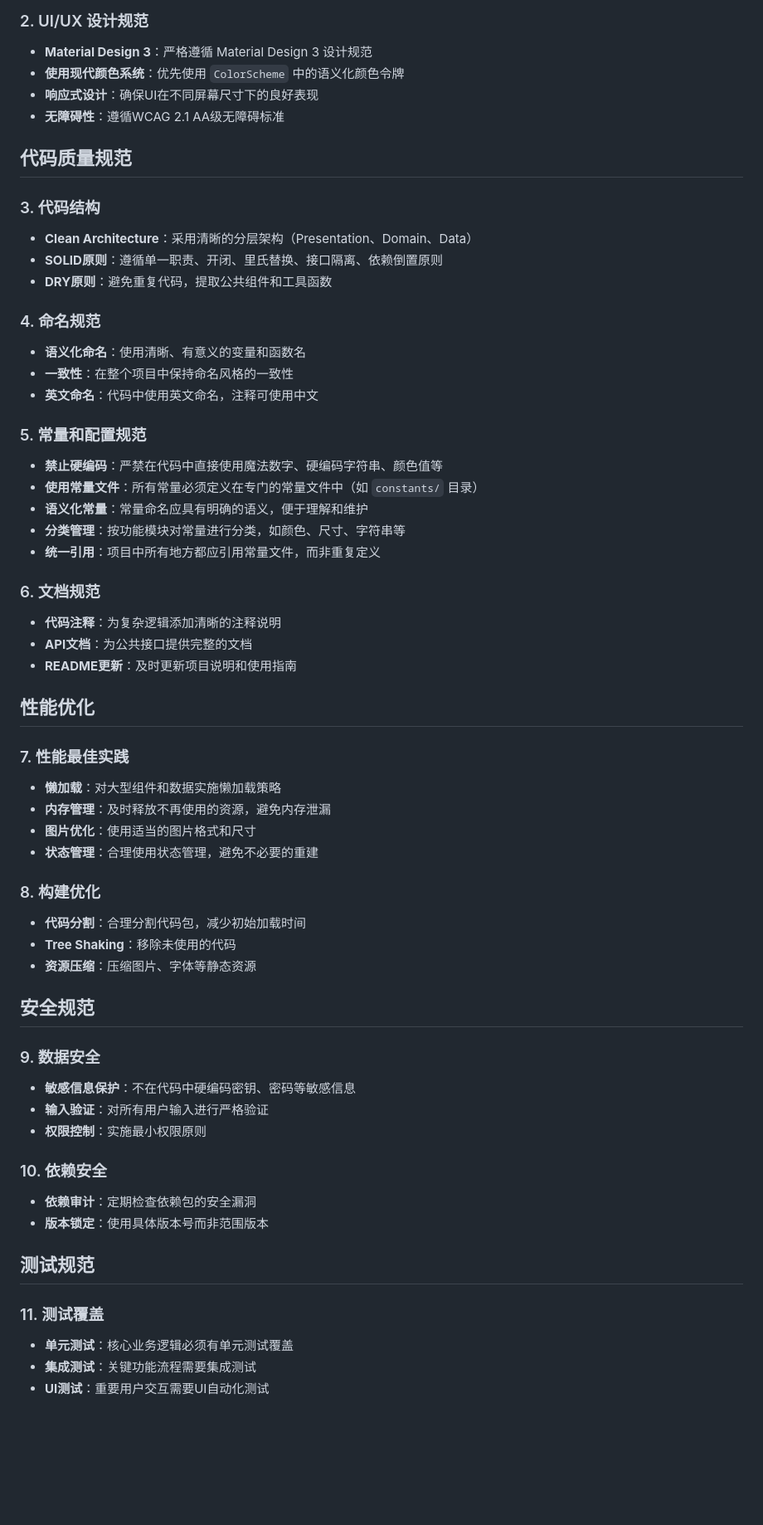
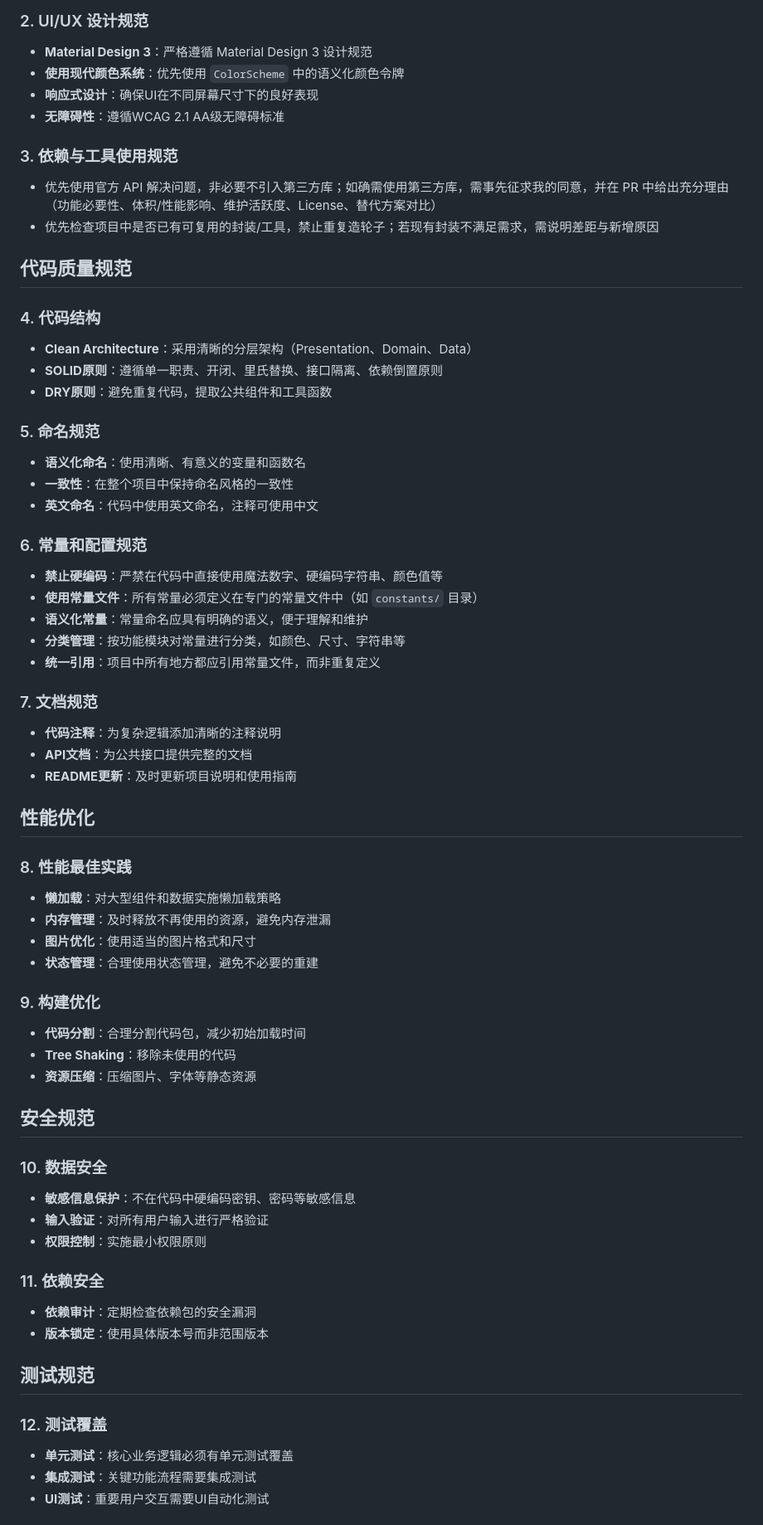
Before and after one commit to devSkills1/clip_flow, a Markdown page: .trae/rules/project_rules.md, the part around one of its changes. Shown at 83% size. Rendered like a GitHub page; blank space fills up the shorter version.

Commit message:
docs(rules): 统一章节编号并顺延更新

```diff
--- a/.trae/rules/project_rules.md
+++ b/.trae/rules/project_rules.md
@@ -13,57 +13,61 @@
 - **响应式设计**：确保UI在不同屏幕尺寸下的良好表现
 - **无障碍性**：遵循WCAG 2.1 AA级无障碍标准
 
+### 3. 依赖与工具使用规范
+- 优先使用官方 API 解决问题，非必要不引入第三方库；如确需使用第三方库，需事先征求我的同意，并在 PR 中给出充分理由（功能必要性、体积/性能影响、维护活跃度、License、替代方案对比）
+- 优先检查项目中是否已有可复用的封装/工具，禁止重复造轮子；若现有封装不满足需求，需说明差距与新增原因
+
 ## 代码质量规范
 
-### 3. 代码结构
+### 4. 代码结构
 - **Clean Architecture**：采用清晰的分层架构（Presentation、Domain、Data）
 - **SOLID原则**：遵循单一职责、开闭、里氏替换、接口隔离、依赖倒置原则
 - **DRY原则**：避免重复代码，提取公共组件和工具函数
 
-### 4. 命名规范
+### 5. 命名规范
 - **语义化命名**：使用清晰、有意义的变量和函数名
 - **一致性**：在整个项目中保持命名风格的一致性
 - **英文命名**：代码中使用英文命名，注释可使用中文
 
-### 5. 常量和配置规范
+### 6. 常量和配置规范
 - **禁止硬编码**：严禁在代码中直接使用魔法数字、硬编码字符串、颜色值等
 - **使用常量文件**：所有常量必须定义在专门的常量文件中（如 `constants/` 目录）
 - **语义化常量**：常量命名应具有明确的语义，便于理解和维护
 - **分类管理**：按功能模块对常量进行分类，如颜色、尺寸、字符串等
 - **统一引用**：项目中所有地方都应引用常量文件，而非重复定义
 
-### 6. 文档规范
+### 7. 文档规范
 - **代码注释**：为复杂逻辑添加清晰的注释说明
 - **API文档**：为公共接口提供完整的文档
 - **README更新**：及时更新项目说明和使用指南
 
 ## 性能优化
 
-### 7. 性能最佳实践
+### 8. 性能最佳实践
 - **懒加载**：对大型组件和数据实施懒加载策略
 - **内存管理**：及时释放不再使用的资源，避免内存泄漏
 - **图片优化**：使用适当的图片格式和尺寸
 - **状态管理**：合理使用状态管理，避免不必要的重建
 
-### 8. 构建优化
+### 9. 构建优化
 - **代码分割**：合理分割代码包，减少初始加载时间
 - **Tree Shaking**：移除未使用的代码
 - **资源压缩**：压缩图片、字体等静态资源
 
 ## 安全规范
 
-### 9. 数据安全
+### 10. 数据安全
 - **敏感信息保护**：不在代码中硬编码密钥、密码等敏感信息
 - **输入验证**：对所有用户输入进行严格验证
 - **权限控制**：实施最小权限原则
 
-### 10. 依赖安全
+### 11. 依赖安全
 - **依赖审计**：定期检查依赖包的安全漏洞
 - **版本锁定**：使用具体版本号而非范围版本
 
 ## 测试规范
 
-### 11. 测试覆盖
+### 12. 测试覆盖
 - **单元测试**：核心业务逻辑必须有单元测试覆盖
 - **集成测试**：关键功能流程需要集成测试
 - **UI测试**：重要用户交互需要UI自动化测试
```
Also changed, not shown: other parts of .trae/rules/project_rules.md (+6 -6 lines), # Flutter 学习大纲（初:中:高）.md (added, +86 -0 lines).
